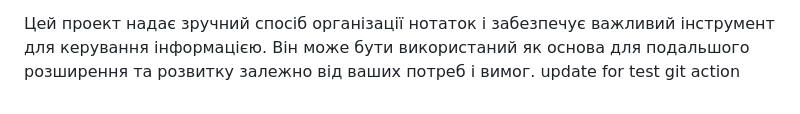
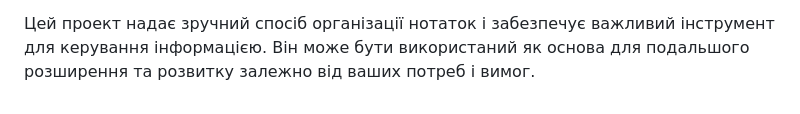
Before and after one commit to flytomoonwannafly/skill-up-project, a Markdown page: README.md, the part around the change. GitHub-like rendering.

```diff
--- a/README.md
+++ b/README.md
@@ -32,4 +32,3 @@
 4. Запустіть веб-сервер і відкрийте головну сторінку проекту в браузері. Тепер ви можете реєструватись, створювати нотатки та користуватись усіма функціями системи управління нотатками.
 
 Цей проект надає зручний спосіб організації нотаток і забезпечує важливий інструмент для керування інформацією. Він може бути використаний як основа для подальшого розширення та розвитку залежно від ваших потреб і вимог.
-update for test git action
```
